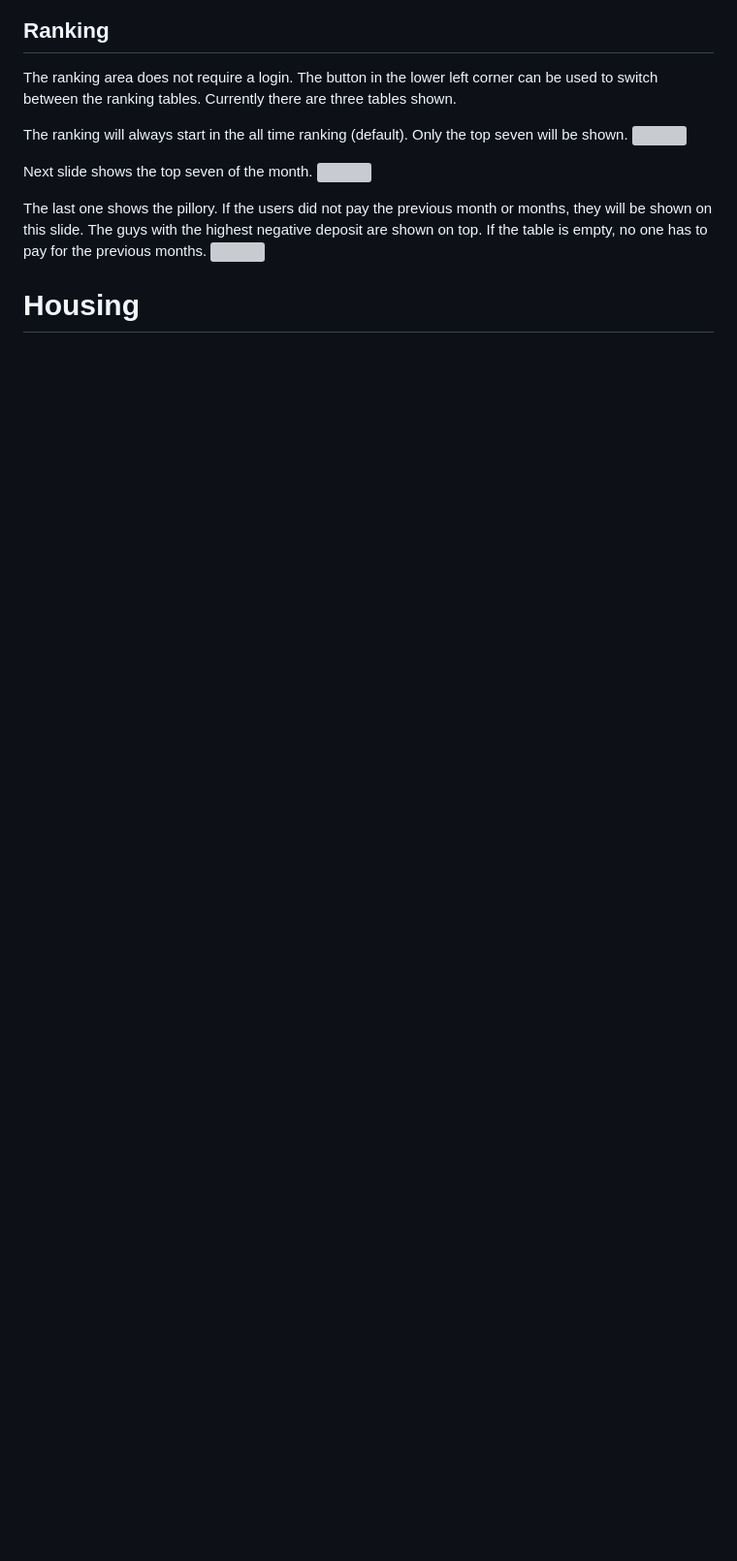
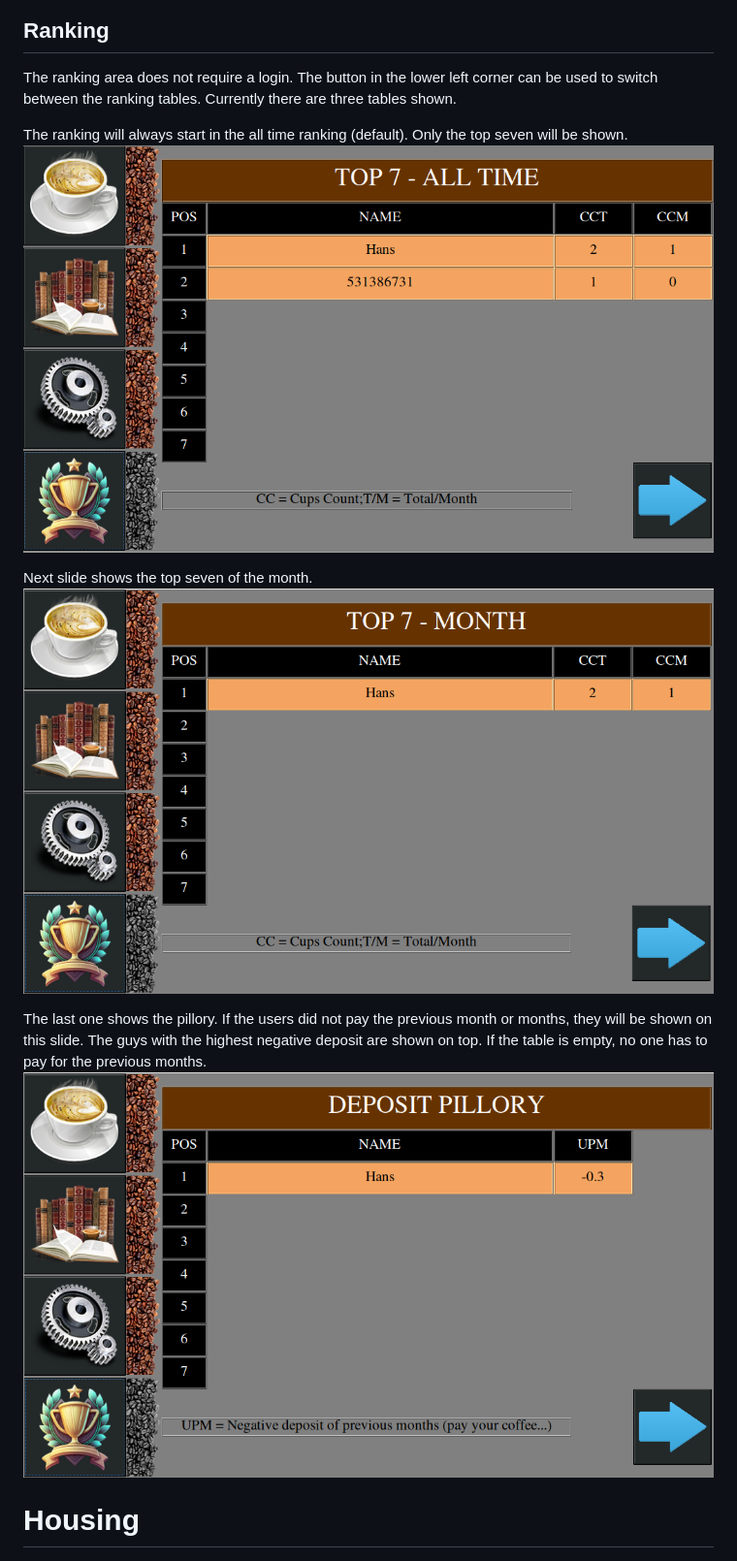
Before and after one commit to OneAndOnlyBaka/CoffeePy, a Markdown page: readme.md, the part around the change. Shown at 97% size. Rendered like a GitHub page; blank space fills up the shorter version; grey boxes are pictures that could not be loaded.

Commit message:
Fix: Readme

```diff
--- a/readme.md
+++ b/readme.md
@@ -105,13 +105,13 @@ You will get logged out after 20s, except you are in an subdialog. Each subdialo
 The ranking area does not require a login. The button in the lower left corner can be used to switch between the ranking tables. Currently there are three tables shown.
 
 The ranking will always start in the all time ranking (default). Only the top seven will be shown.
-![](doc/pictures/screen_alltime_seven.png)
+![](doc/pictures/screen_ranking_alltime_seven.png)
 
 Next slide shows the top seven of the month.
-![](doc/pictures/screen_month_seven.png)
+![](doc/pictures/screen_ranking_month_seven.png)
 
 The last one shows the pillory. If the users did not pay the previous month or months, they will be shown on this slide. The guys with the highest negative deposit are shown on top. If the table is empty, no one has to pay for the previous months.
-![](doc/pictures/screen_unpaied.png)
+![](doc/pictures/screen_ranking_unpaied.png)
 
 # Housing
 
```
